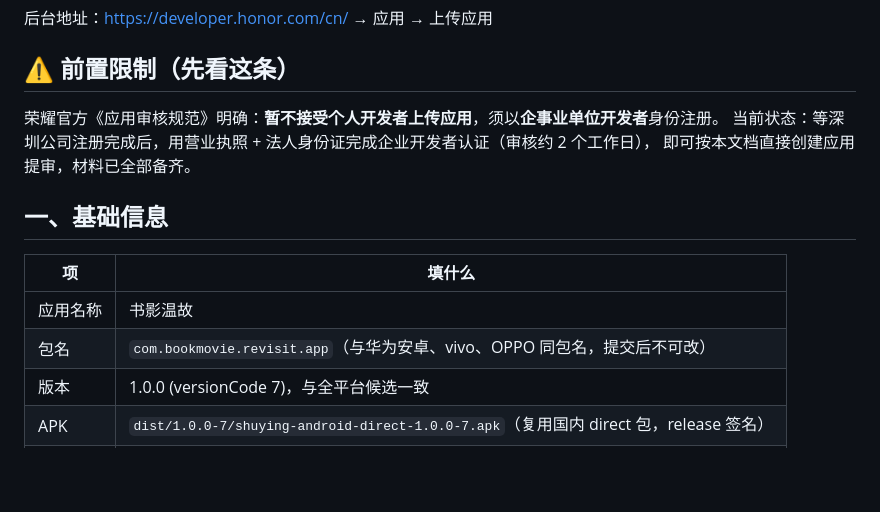
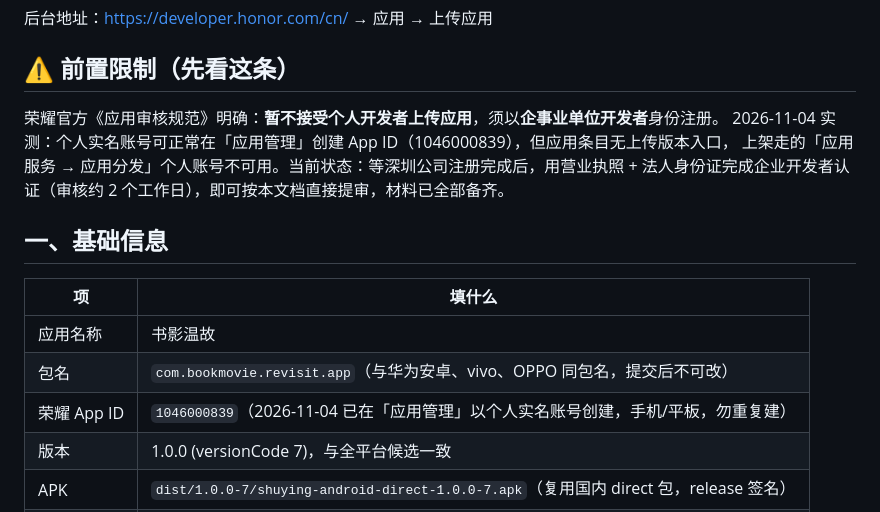
Before and after one commit to leihaocs/shuying, a Markdown page: store/荣耀上架资料-2026-11-04.md, the part around the change. Drawn GitHub-style; blank space fills up the shorter version.

Commit message:
docs(honor): 登记 App ID 1046000839 与个人账号实测结论

```diff
--- a/store/荣耀上架资料-2026-11-04.md
+++ b/store/荣耀上架资料-2026-11-04.md
@@ -5,8 +5,9 @@
 ## ⚠️ 前置限制（先看这条）
 
 荣耀官方《应用审核规范》明确：**暂不接受个人开发者上传应用**，须以**企事业单位开发者**身份注册。
-当前状态：等深圳公司注册完成后，用营业执照 + 法人身份证完成企业开发者认证（审核约 2 个工作日），
-即可按本文档直接创建应用提审，材料已全部备齐。
+2026-11-04 实测：个人实名账号可正常在「应用管理」创建 App ID（1046000839），但应用条目无上传版本入口，
+上架走的「应用服务 → 应用分发」个人账号不可用。当前状态：等深圳公司注册完成后，用营业执照 +
+法人身份证完成企业开发者认证（审核约 2 个工作日），即可按本文档直接提审，材料已全部备齐。
 
 ## 一、基础信息
 
@@ -14,6 +15,7 @@
 |---|---|
 | 应用名称 | 书影温故 |
 | 包名 | `com.bookmovie.revisit.app`（与华为安卓、vivo、OPPO 同包名，提交后不可改） |
+| 荣耀 App ID | `1046000839`（2026-11-04 已在「应用管理」以个人实名账号创建，手机/平板，勿重复建） |
 | 版本 | 1.0.0 (versionCode 7)，与全平台候选一致 |
 | APK | `dist/1.0.0-7/shuying-android-direct-1.0.0-7.apk`（复用国内 direct 包，release 签名） |
 | 应用分类 | 工具 → 实用工具/效率（⚠️ 与 OPPO 同理，别选娱乐类，审核后不可改） |
```
